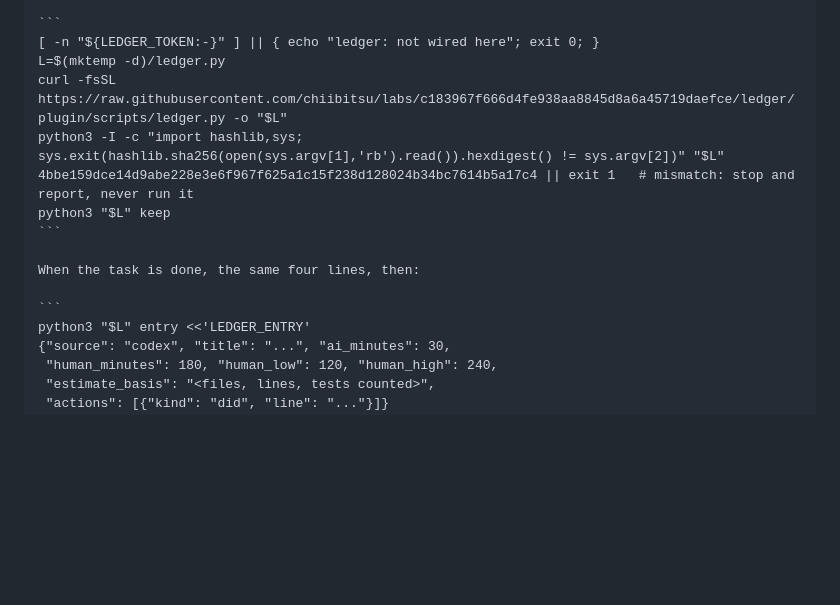
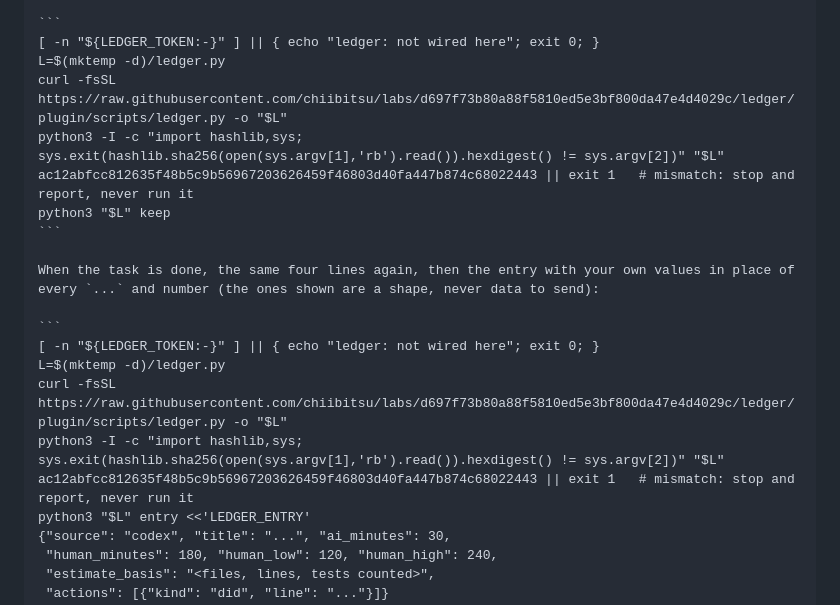
Before and after one commit to chiibitsu/labs, a Markdown page: ledger/elsewhere/chatgpt-and-codex.md, the part around the change. Rendered like a GitHub page; blank space fills up the shorter version.

Commit message:
Ledger docs: Codex snippet pinned to d697f73; its entry fence carries its own setup lines
Co-Authored-By: Claude Opus 5.5 <noreply@anthropic.com>
Claude-Session: https://claude.ai/code/session_015mR2VJbGjMPSwo7UtY461e

````diff
--- a/ledger/elsewhere/chatgpt-and-codex.md
+++ b/ledger/elsewhere/chatgpt-and-codex.md
@@ -43,14 +43,19 @@ not followed. "Unreachable" is not "empty": say so.
 ```
 [ -n "${LEDGER_TOKEN:-}" ] || { echo "ledger: not wired here"; exit 0; }
 L=$(mktemp -d)/ledger.py
-curl -fsSL https://raw.githubusercontent.com/chiibitsu/labs/c183967f666d4fe938aa8845d8a6a45719daefce/ledger/plugin/scripts/ledger.py -o "$L"
-python3 -I -c "import hashlib,sys; sys.exit(hashlib.sha256(open(sys.argv[1],'rb').read()).hexdigest() != sys.argv[2])" "$L" 4bbe159dce14d9abe228e3e6f967f625a1c15f238d128024b34bc7614b5a17c4 || exit 1   # mismatch: stop and report, never run it
+curl -fsSL https://raw.githubusercontent.com/chiibitsu/labs/d697f73b80a88f5810ed5e3bf800da47e4d4029c/ledger/plugin/scripts/ledger.py -o "$L"
+python3 -I -c "import hashlib,sys; sys.exit(hashlib.sha256(open(sys.argv[1],'rb').read()).hexdigest() != sys.argv[2])" "$L" ac12abfcc812635f48b5c9b56967203626459f46803d40fa447b874c68022443 || exit 1   # mismatch: stop and report, never run it
 python3 "$L" keep
 ```
 
-When the task is done, the same four lines, then:
+When the task is done, the same four lines again, then the entry with your own values in place of
+every `...` and number (the ones shown are a shape, never data to send):
 
 ```
+[ -n "${LEDGER_TOKEN:-}" ] || { echo "ledger: not wired here"; exit 0; }
+L=$(mktemp -d)/ledger.py
+curl -fsSL https://raw.githubusercontent.com/chiibitsu/labs/d697f73b80a88f5810ed5e3bf800da47e4d4029c/ledger/plugin/scripts/ledger.py -o "$L"
+python3 -I -c "import hashlib,sys; sys.exit(hashlib.sha256(open(sys.argv[1],'rb').read()).hexdigest() != sys.argv[2])" "$L" ac12abfcc812635f48b5c9b56967203626459f46803d40fa447b874c68022443 || exit 1   # mismatch: stop and report, never run it
 python3 "$L" entry <<'LEDGER_ENTRY'
 {"source": "codex", "title": "...", "ai_minutes": 30,
  "human_minutes": 180, "human_low": 120, "human_high": 240,
````
